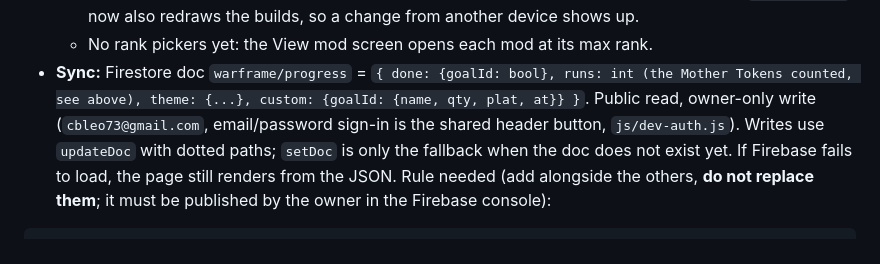
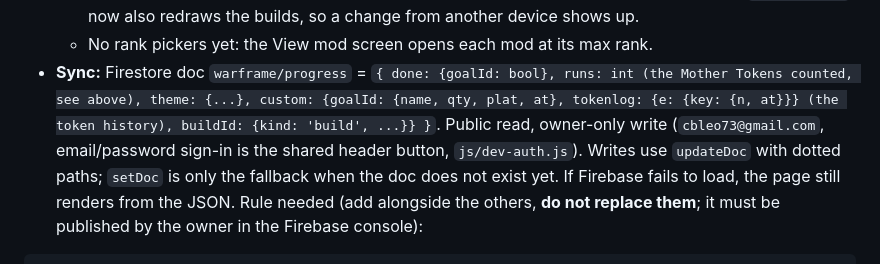
Before and after one commit to CBRyder/CB8eatsWebSite, a Markdown page: CLAUDE.md, the part around the change. Rendered like a GitHub page.

Commit message:
CLAUDE.md: Sync shape lists the token history and builds in custom
Co-Authored-By: Claude Sonnet 5.5 <noreply@anthropic.com>
Claude-Session: https://claude.ai/code/session_01K6TPBaBkv4qD19Wkb3eQh4

```diff
--- a/CLAUDE.md
+++ b/CLAUDE.md
@@ -549,7 +549,7 @@ and **Theme**.
     so a change from another device shows up.
   - No rank pickers yet: the View mod screen opens each mod at its max rank.
 - **Sync:** Firestore doc `warframe/progress` = `{ done: {goalId: bool}, runs: int (the Mother Tokens counted, see above),
-  theme: {...}, custom: {goalId: {name, qty, plat, at}} }`. Public read, owner-only write (`cbleo73@gmail.com`, email/password
+  theme: {...}, custom: {goalId: {name, qty, plat, at}, tokenlog: {e: {key: {n, at}}} (the token history), buildId: {kind: 'build', ...}} }`. Public read, owner-only write (`cbleo73@gmail.com`, email/password
   sign-in is the shared header button, `js/dev-auth.js`). Writes use `updateDoc` with dotted paths; `setDoc` is only
   the fallback when the doc does not exist yet. If Firebase fails to load, the page
   still renders from the JSON. Rule needed (add alongside the others, **do not replace
```
